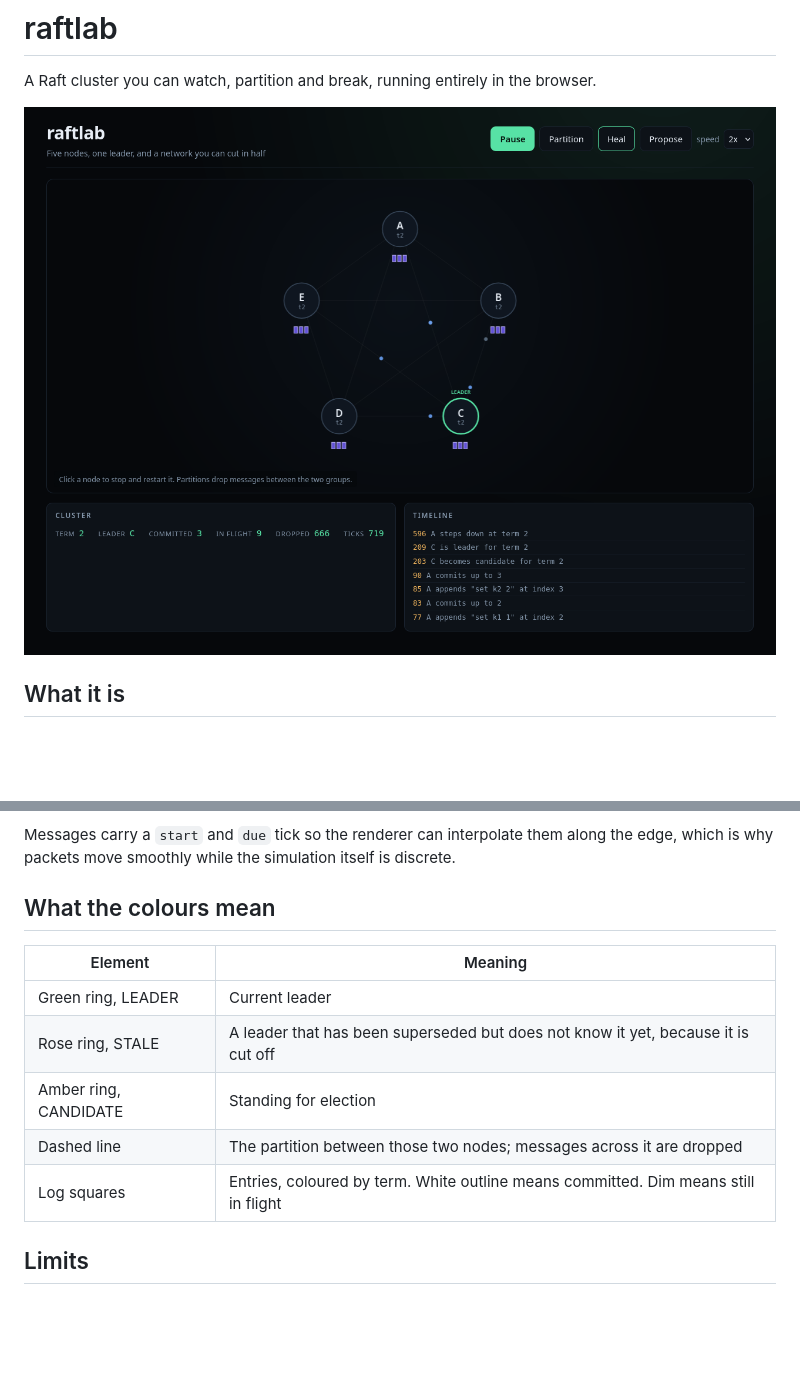
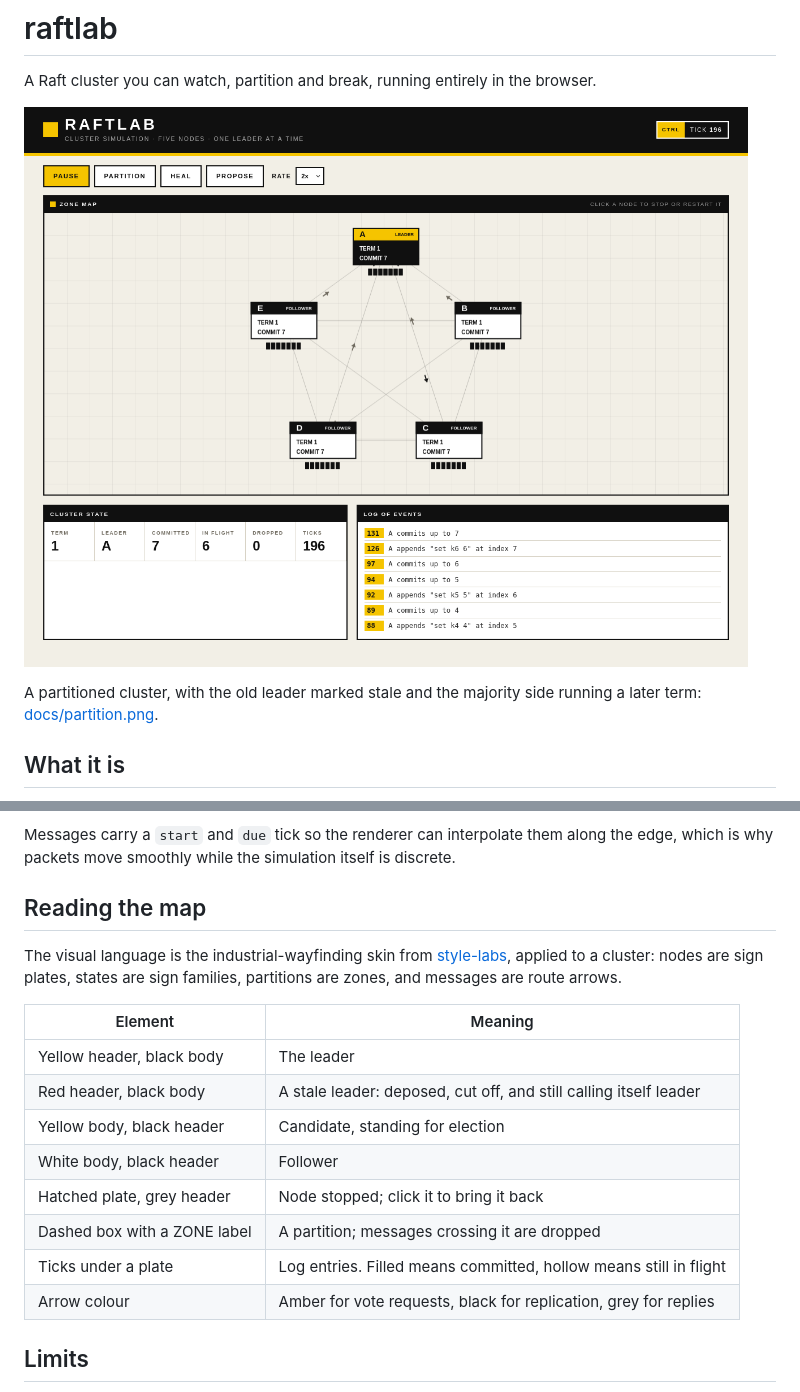
Before and after one commit to TamiloreO/raftlab, a Markdown page: README.md, 2 parts joined by grey strips. Rendered like a GitHub page; pictures changed too: docs/demo.png; blank space fills up the shorter version.

```diff
--- a/README.md
+++ b/README.md
@@ -2,7 +2,9 @@
 
 A Raft cluster you can watch, partition and break, running entirely in the browser.
 
-![Five nodes, one leader at term 2, three committed entries](docs/demo.png)
+![Five nodes as sign plates, leader in yellow, seven committed entries](docs/demo.png)
+
+A partitioned cluster, with the old leader marked stale and the majority side running a later term: [docs/partition.png](docs/partition.png).
 
 ## What it is
 
@@ -61,15 +63,20 @@ The core exposes a `RaftCluster` with `step()`, `run(ticks)`, `propose(command)`
 
 Messages carry a `start` and `due` tick so the renderer can interpolate them along the edge, which is why packets move smoothly while the simulation itself is discrete.
 
-## What the colours mean
+## Reading the map
+
+The visual language is the industrial-wayfinding skin from [style-labs](https://tamiloreo.github.io/style-labs/?s=industrial-wayfinding), applied to a cluster: nodes are sign plates, states are sign families, partitions are zones, and messages are route arrows.
 
 | Element | Meaning |
 | --- | --- |
-| Green ring, LEADER | Current leader |
-| Rose ring, STALE | A leader that has been superseded but does not know it yet, because it is cut off |
-| Amber ring, CANDIDATE | Standing for election |
-| Dashed line | The partition between those two nodes; messages across it are dropped |
-| Log squares | Entries, coloured by term. White outline means committed. Dim means still in flight |
+| Yellow header, black body | The leader |
+| Red header, black body | A stale leader: deposed, cut off, and still calling itself leader |
+| Yellow body, black header | Candidate, standing for election |
+| White body, black header | Follower |
+| Hatched plate, grey header | Node stopped; click it to bring it back |
+| Dashed box with a ZONE label | A partition; messages crossing it are dropped |
+| Ticks under a plate | Log entries. Filled means committed, hollow means still in flight |
+| Arrow colour | Amber for vote requests, black for replication, grey for replies |
 
 ## Limits
 
```
Also changed, not shown: docs/partition.png (added), 3 other files.
